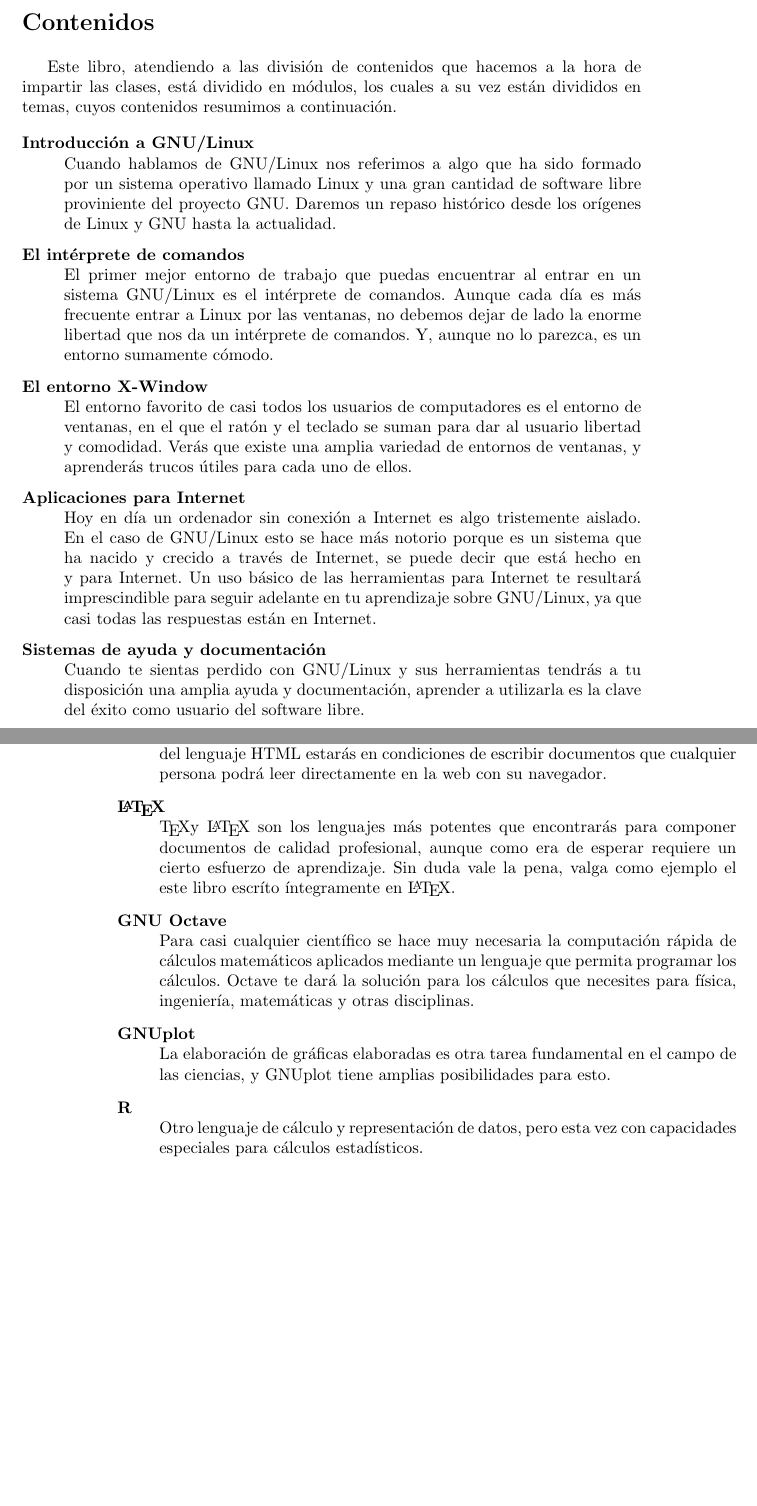
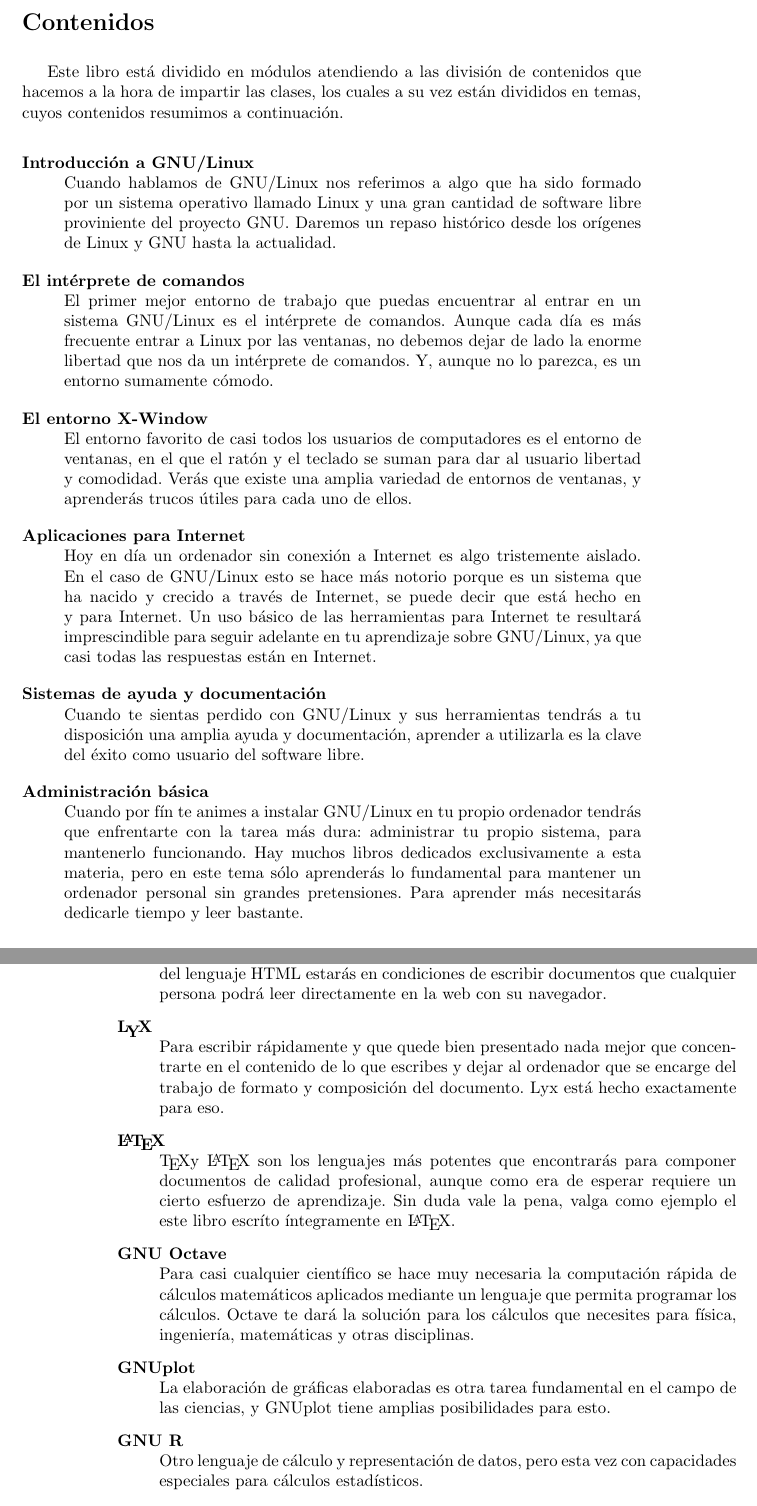
Before and after one commit to gulic/cila, a LaTeX book (book.tex, which reads presentacion.tex): two parts of pages 9 and 10 of 293, joined at a grey line, cut so that both start at the same text, the shorter picture padded with empty space. Compiled offline with pdfLaTeX; the source files are stored in an older character set and shown here as Unicode; an older LaTeX class or package is replaced by its successor.

Commit message:
No hay mucho que añadir ¿o sí?

```diff
--- a/presentacion.tex
+++ b/presentacion.tex
@@ -82,8 +82,8 @@ elige el que más te guste y reserva grandes ratos en tu agenda.
 
 \section*{Contenidos}
 
-Este libro, atendiendo  a las división de contenidos que  hacemos a la
-hora de  impartir las clases, está  dividido en módulos, los  cuales a
+Este  libro está  dividido en  módulos  atendiendo a  las división  de
+contenidos que hacemos a la hora  de impartir las clases, los cuales a
 su  vez  están  divididos  en  temas,  cuyos  contenidos  resumimos  a
 continuación.
 
@@ -122,15 +122,15 @@ ayuda y  documentación, aprender  a utilizarla es  la clave  del éxito
 como usuario del software libre.
 
 
-%\item[Administración básica ] ~\\ Cuando  por fín te animes a instalar
-%GNU/Linux en tu propio ordenador  tendrás que enfrentarte con la tarea
-%más dura: administrar tu  propio sistema, para mantenerlo funcionando.
-%Hay muchos  libros dedicados  exclusivamente a  esta materia,  pero en
-%este tema  sólo aprenderás lo  fundamental para mantener  un ordenador
-%personal  sin  grandes  pretensiones. Para  aprender  más  necesitarás
-%dedicarle tiempo y leer bastante.
+\item[Administración básica] ~\\  Cuando por fín te  animes a instalar
+GNU/Linux en tu propio ordenador  tendrás que enfrentarte con la tarea
+más dura: administrar tu  propio sistema, para mantenerlo funcionando.
+Hay muchos  libros dedicados  exclusivamente a  esta materia,  pero en
+este tema  sólo aprenderás lo  fundamental para mantener  un ordenador
+personal  sin  grandes  pretensiones. Para  aprender  más  necesitarás
+dedicarle tiempo y leer bastante.
 
-\item[Edición de gráficos ]  ~\\ Esquemas, ilustraciones, fotografías,
+\item[Edición de  gráficos] ~\\ Esquemas,  ilustraciones, fotografías,
 logos, animaciones, composiciones, montajes... todo esto puede hacerse
 también  en   GNU/Linux  utilizando  software  libre.   En  este  tema
 aprenderás a usar los mejores programas para ello.
@@ -148,10 +148,10 @@ comprar  ni  piratear programas  especiales.  Con  el aprendizaje  del
 lenguaje  HTML  estarás  en  condiciones de  escribir  documentos  que
 cualquier persona podrá leer directamente en la web con su navegador.
 
-% \item[\LyX] ~\\ Para escribir rápidamente  y que quede bien presentado
-% nada mejor que concentrarte en el contenido de lo que escribes y dejar
-% al ordenador que  se encarge del trabajo de formato  y composición del
-% documento. Lyx está hecho exactamente para eso.
+\item[\LyX] ~\\ Para escribir rápidamente  y que quede bien presentado
+nada mejor que concentrarte en el contenido de lo que escribes y dejar
+al ordenador que  se encarge del trabajo de formato  y composición del
+documento. Lyx está hecho exactamente para eso.
 
 \item[\LaTeX] ~\\  \TeX y \LaTeX~  son los lenguajes más  potentes que
 encontrarás para  componer documentos  de calidad  profesional, aunque
@@ -169,8 +169,8 @@ ingeniería, matemáticas y otras disciplinas.
 fundamental  en el  campo de  las  ciencias, y  GNUplot tiene  amplias
 posibilidades para esto.
 
-\item[R ] ~\\ Otro lenguaje de cálculo y representación de datos, pero
-esta vez con capacidades especiales para cálculos estadísticos.
+\item[GNU R] ~\\  Otro lenguaje de cálculo y  representación de datos,
+pero esta vez con capacidades especiales para cálculos estadísticos.
 
 \item[Yacas] ~\\  Este lenguaje es diferente,  para cálculo simbólico.
 Esto es especialmente útil en  Matemáticas, donde a veces es necesario
```
Also changed, not shown: presentacion.tex (30 more changed lines).
